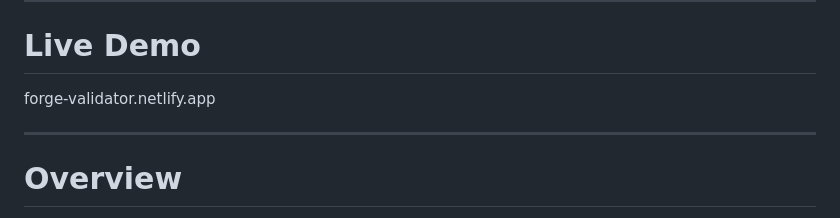
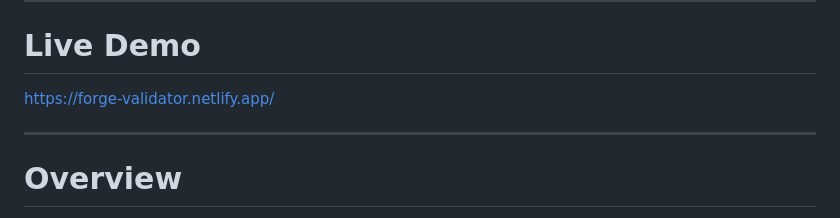
Before and after one commit to Sruthis26/forge-Startup-validator, a Markdown page: README.md, the part around the change. GitHub-like rendering.

```diff
--- a/README.md
+++ b/README.md
@@ -7,7 +7,7 @@ Forge is an AI-powered startup validation platform that helps founders and produ
 
 # Live Demo
 
-forge-validator.netlify.app
+https://forge-validator.netlify.app/
 
 ---
 
```
